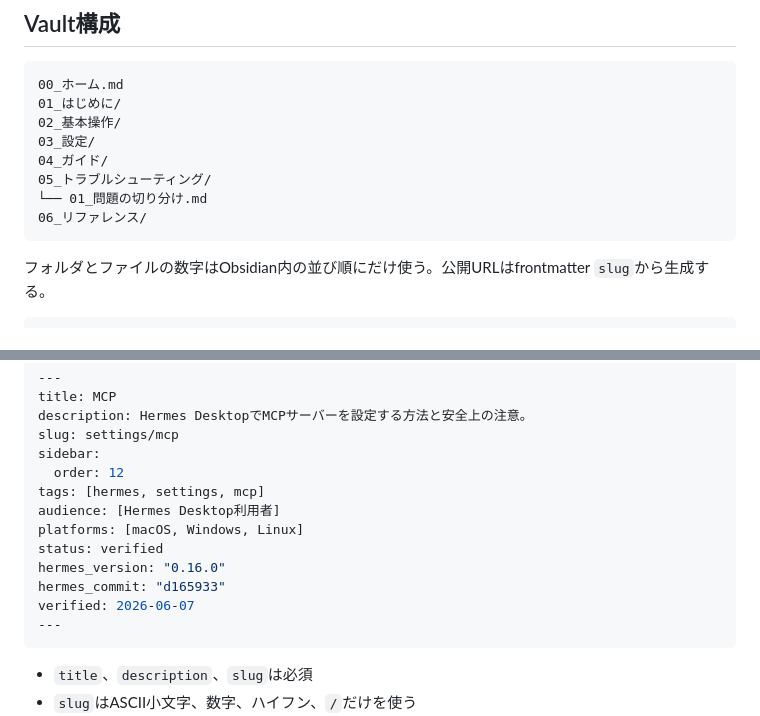
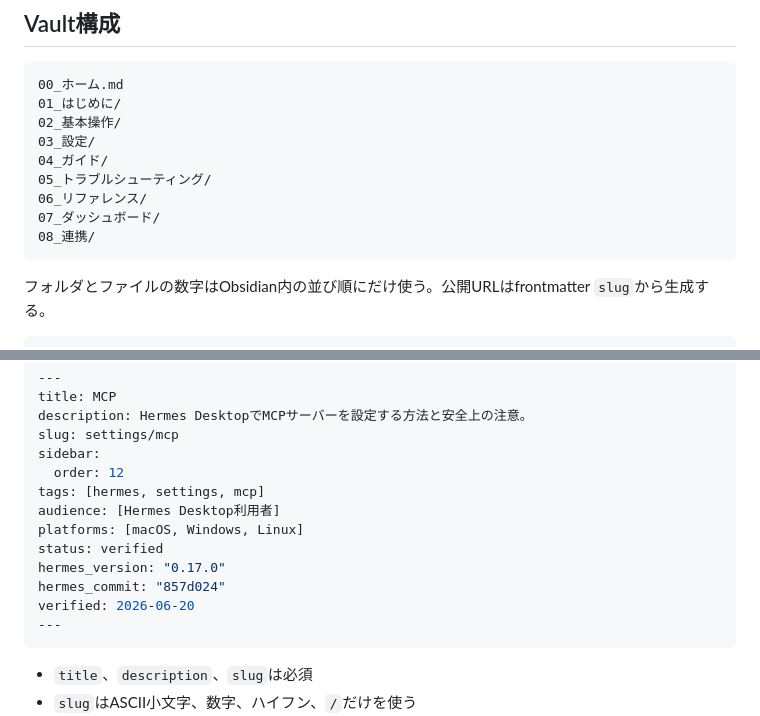
Before and after one commit to takunagai/hermes-desktop-guide, a Markdown page: README.md, 2 parts joined by grey strips. Drawn GitHub-style.

````diff
--- a/README.md
+++ b/README.md
@@ -83,8 +83,9 @@ dist/                       静的サイトとPagefindインデックス
 03_設定/
 04_ガイド/
 05_トラブルシューティング/
-└── 01_問題の切り分け.md
 06_リファレンス/
+07_ダッシュボード/
+08_連携/
 ```
 
 フォルダとファイルの数字はObsidian内の並び順にだけ使う。公開URLはfrontmatter `slug`から生成する。
@@ -107,9 +108,9 @@ tags: [hermes, settings, mcp]
 audience: [Hermes Desktop利用者]
 platforms: [macOS, Windows, Linux]
 status: verified
-hermes_version: "0.16.0"
-hermes_commit: "d165933"
-verified: 2026-06-07
+hermes_version: "0.17.0"
+hermes_commit: "857d024"
+verified: 2026-06-20
 ---
 ```
 
````
Also changed, not shown: CLAUDE.md (+8 -6 lines).
